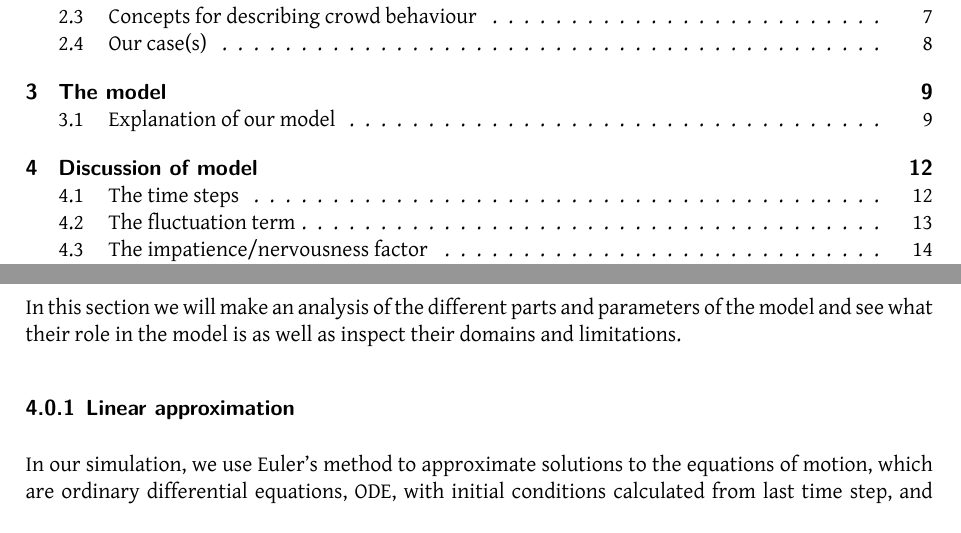
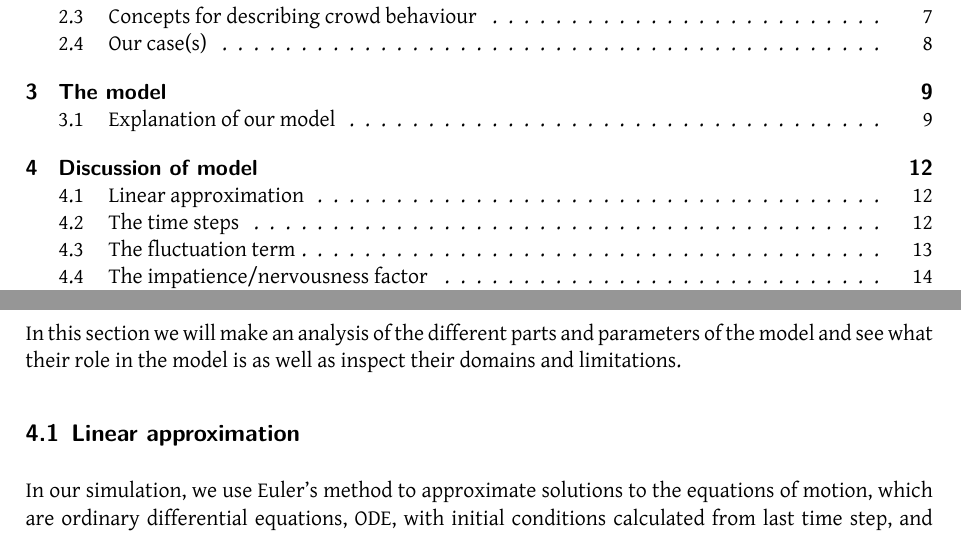
Before and after one commit to tohojo/RUC-math--crowd-modeling, a LaTeX document (LaTeX/crowd-modelling.tex, which reads LaTeX/discofmodel.tex): two parts of pages 2 and 12 of 24, joined at a grey line, cut so that both start at the same text. Compiled offline with XeLaTeX.

Commit message:
Fix heading to be subsection instead of subsubsection.

```diff
--- a/LaTeX/discofmodel.tex
+++ b/LaTeX/discofmodel.tex
@@ -5,7 +5,7 @@ parameters of the model and see what their role in the model is as well
 as inspect their domains and limitations.
 
 
-\subsubsection{Linear approximation}
+\subsection{Linear approximation}
 In our simulation, we use Euler's method to approximate solutions to the equations of motion,
 which are ordinary differential equations, ODE, with initial conditions calculated from last time step,
 and those initial value problems look like:
```
